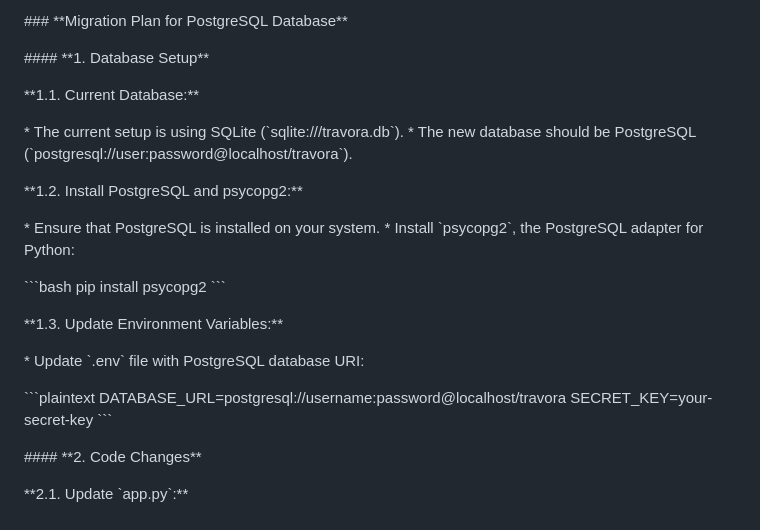
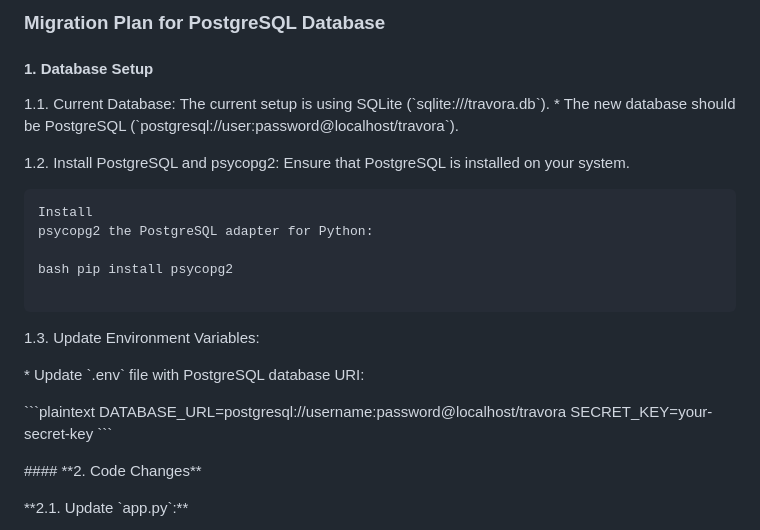
Before and after one commit to alanwtom/carmodel, a Markdown page: PostgreSQL.md, the part around the change. Rendered like a GitHub page.

````diff
--- a/PostgreSQL.md
+++ b/PostgreSQL.md
@@ -1,26 +1,25 @@
 
-\### \*\*Migration Plan for PostgreSQL Database\*\*
+### Migration Plan for PostgreSQL Database
 
-\#### \*\*1. Database Setup\*\*
+#### 1. Database Setup
 
-\*\*1.1. Current Database:\*\*
+1.1. Current Database: The current setup is using SQLite (\`sqlite:///travora.db\`). \* The
+  new database should be PostgreSQL
+  (\`postgresql://user:password@localhost/travora\`).
 
-\* The current setup is using SQLite (\`sqlite:///travora.db\`). \* The
-new database should be PostgreSQL
-(\`postgresql://user:password@localhost/travora\`).
+1.2. Install PostgreSQL and psycopg2: Ensure that PostgreSQL is installed on your system.
+```
+Install
+psycopg2 the PostgreSQL adapter for Python:
 
-\*\*1.2. Install PostgreSQL and psycopg2:\*\*
+bash pip install psycopg2
 
-\* Ensure that PostgreSQL is installed on your system. \* Install
-\`psycopg2\`, the PostgreSQL adapter for Python:
+```
+1.3. Update Environment Variables:
 
-\`\`\`bash pip install psycopg2 \`\`\`
+  \* Update \`.env\` file with PostgreSQL database URI:
 
-\*\*1.3. Update Environment Variables:\*\*
-
-\* Update \`.env\` file with PostgreSQL database URI:
-
-\`\`\`plaintext
+  \`\`\`plaintext
 DATABASE_URL=postgresql://username:password@localhost/travora
 SECRET_KEY=your-secret-key \`\`\`
 
````
